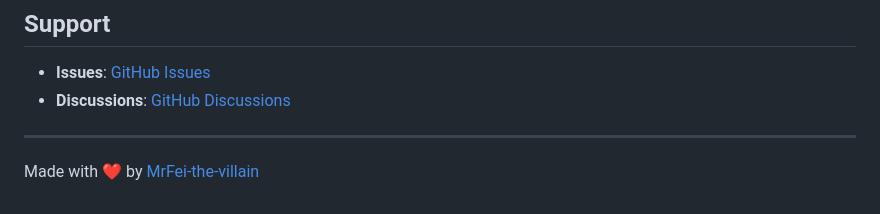
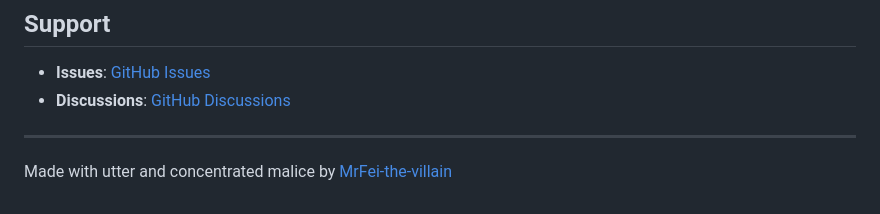
Before and after one commit to MrFei-the-villain/Time-Machine-for-Windows, a Markdown page: README.md, the part around the change. Drawn GitHub-style.

```diff
--- a/README.md
+++ b/README.md
@@ -214,4 +214,4 @@ MIT License - See [LICENSE](LICENSE) for details.
 
 ---
 
-Made with ❤️ by [MrFei-the-villain](https://github.com/MrFei-the-villain)
+Made with utter and concentrated malice by [MrFei-the-villain](https://github.com/MrFei-the-villain)
```
